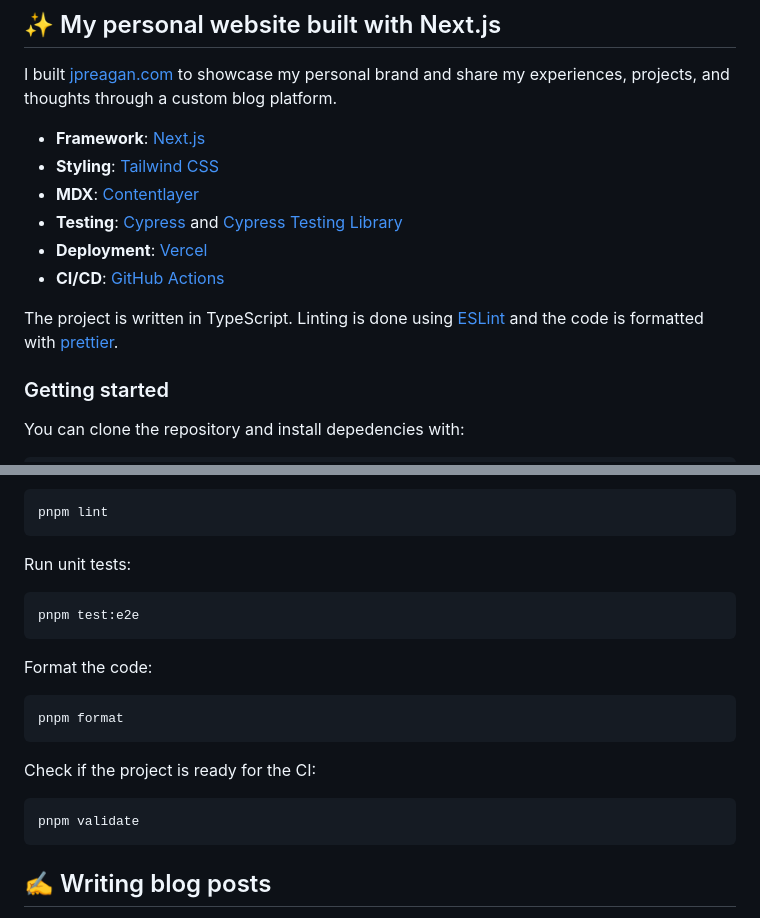
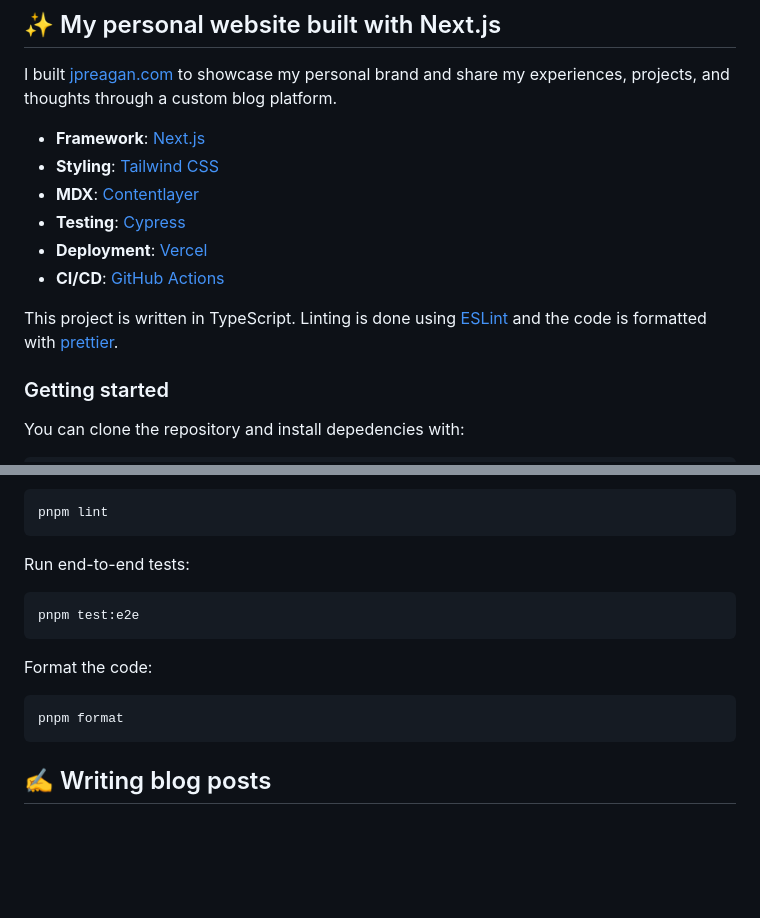
Before and after one commit to jpreagan/jpreagan.com, a Markdown page: README.md, 2 parts joined by grey strips. Rendered like a GitHub page; blank space fills up the shorter version.

````diff
--- a/README.md
+++ b/README.md
@@ -7,11 +7,11 @@ I built [jpreagan.com](https://jpreagan.com/) to showcase my personal brand and
 - **Framework**: [Next.js](https://nextjs.org/)
 - **Styling**: [Tailwind CSS](https://tailwindcss.com/)
 - **MDX**: [Contentlayer](https://www.contentlayer.dev/)
-- **Testing**: [Cypress](https://www.cypress.io/) and [Cypress Testing Library](https://testing-library.com/docs/cypress-testing-library/intro/)
+- **Testing**: [Cypress](https://www.cypress.io/)
 - **Deployment**: [Vercel](https://vercel.com)
 - **CI/CD**: [GitHub Actions](https://github.com/features/actions)
 
-The project is written in TypeScript. Linting is done using [ESLint](https://eslint.org/) and the code is formatted with [prettier](https://prettier.io/).
+This project is written in TypeScript. Linting is done using [ESLint](https://eslint.org/) and the code is formatted with [prettier](https://prettier.io/).
 
 ### Getting started
 
@@ -92,7 +92,7 @@ Check for linting errors:
 pnpm lint
 ```
 
-Run unit tests:
+Run end-to-end tests:
 
 ```bash
 pnpm test:e2e
@@ -102,12 +102,6 @@ Format the code:
 
 ```bash
 pnpm format
-```
-
-Check if the project is ready for the CI:
-
-```bash
-pnpm validate
 ```
 
 ## ✍️ Writing blog posts
````
